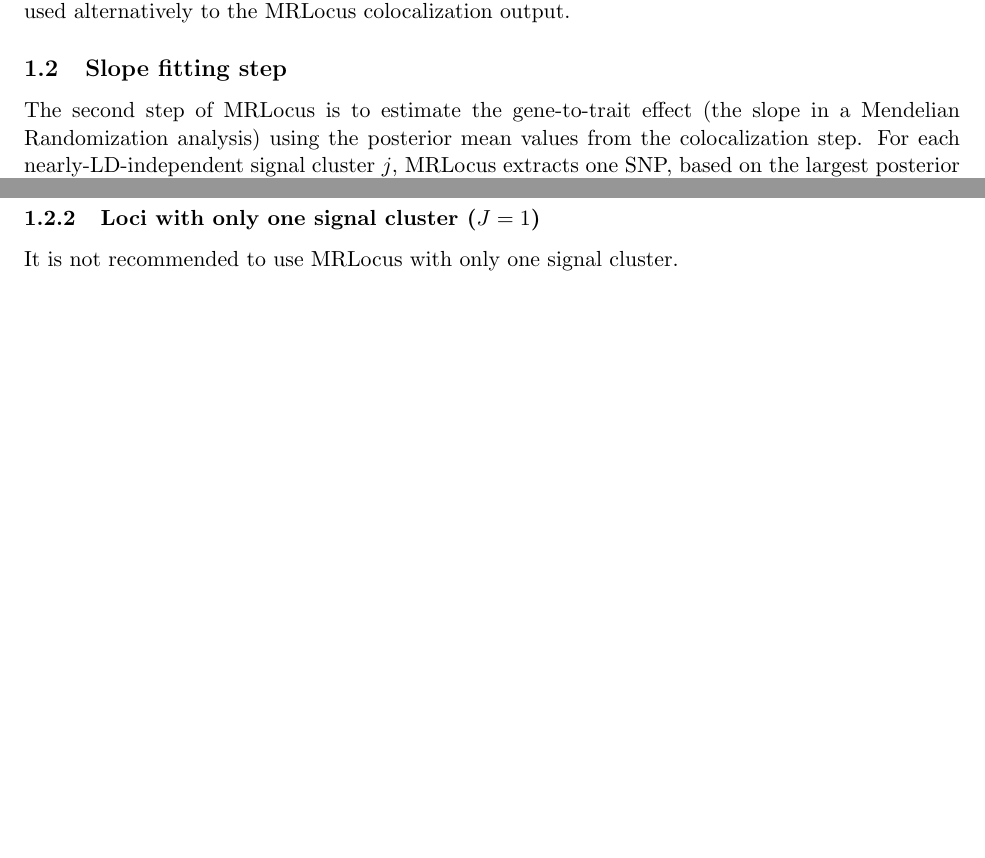
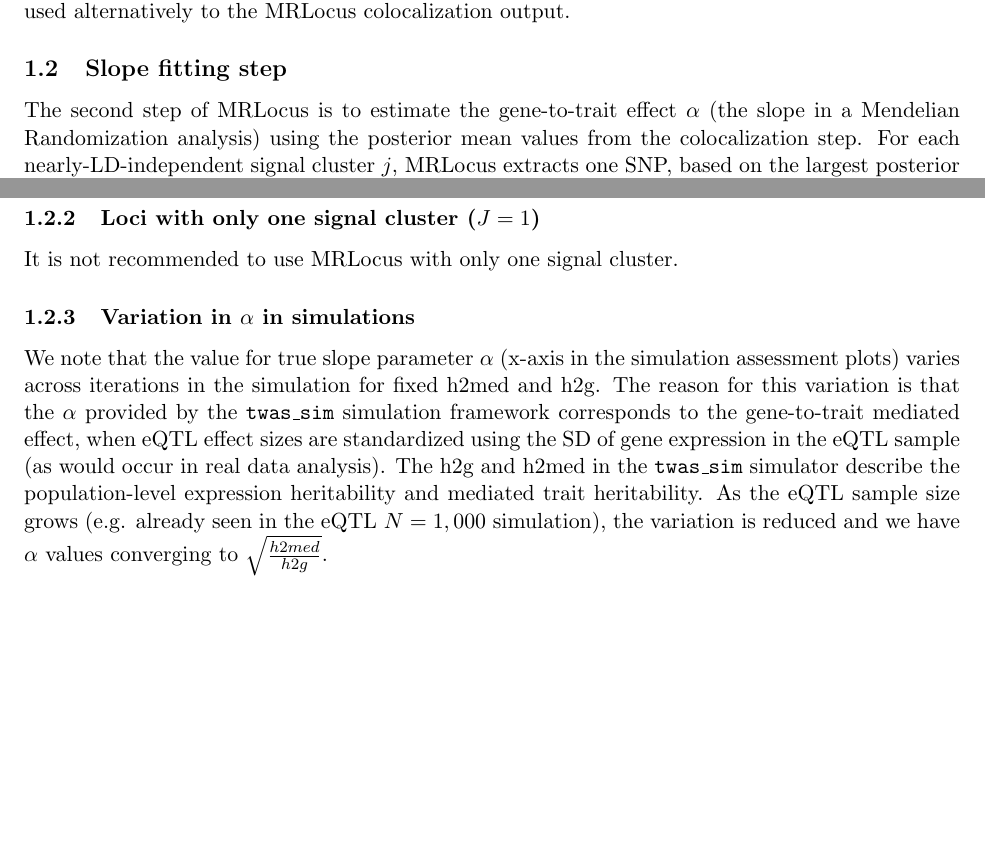
Before and after one commit to mikelove/mrlocusPaper, a LaTeX document (methods/main.tex): two parts of pages 4 and 5 of 8, joined at a grey line, cut so that both start at the same text, the shorter picture padded with empty space. Compiled offline with pdfLaTeX.

Commit message:
update note on alpha

```diff
--- a/methods/main.tex
+++ b/methods/main.tex
@@ -228,7 +228,7 @@ to the MRLocus colocalization output.
 
 \subsection{Slope fitting step} \label{sec:slope}
 
-The second step of MRLocus is to estimate the gene-to-trait effect
+The second step of MRLocus is to estimate the gene-to-trait effect $\alpha$
 (the slope in a Mendelian Randomization analysis) using the posterior
 mean values from the colocalization step. For each
 nearly-LD-independent signal cluster $j$, MRLocus extracts one SNP,
@@ -325,6 +325,21 @@ provided in the MRLocus package and demonstrated in the vignette.
 
 It is not recommended to use MRLocus with only one signal cluster.
 
+\subsubsection{Variation in $\alpha$ in simulations}
+
+We note that the value for true slope parameter $\alpha$ (x-axis in
+the simulation assessment plots) varies across iterations in the
+simulation for fixed h2med and h2g. The reason for this variation is
+that the $\alpha$ provided by the \texttt{twas\_sim} simulation
+framework corresponds to the gene-to-trait mediated effect, when eQTL
+effect sizes are standardized using the SD of gene expression in the
+eQTL sample (as would occur in real data analysis). The h2g and h2med
+in the \texttt{twas\_sim} simulator describe the population-level
+expression heritability and mediated trait heritability. As the eQTL
+sample size grows (e.g. already seen in the eQTL $N=1,000$
+simulation), the variation is reduced and we have $\alpha$ values
+converging to $\sqrt{\frac{h2med}{h2g}}$.
+
 \newpage
 
 \section{MRLocus Stan code}
```
